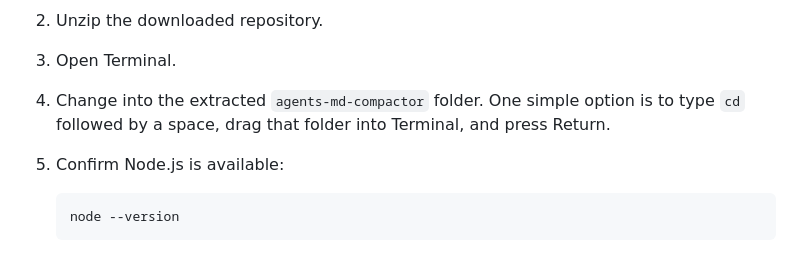
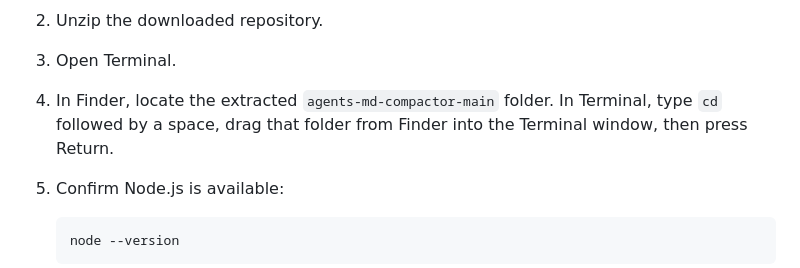
Before and after one commit to shin4141/agents-md-compactor, a Markdown page: README.md, the part around the change. GitHub-like rendering.

Commit message:
docs: clarify Quick Start folder navigation

````diff
--- a/README.md
+++ b/README.md
@@ -110,9 +110,9 @@ See the [Privacy boundary](#privacy-boundary) for the full limitations.
 1. Click **[Download ZIP](https://github.com/shin4141/agents-md-compactor/archive/refs/heads/main.zip)** to download this repository.
 2. Unzip the downloaded repository.
 3. Open Terminal.
-4. Change into the extracted `agents-md-compactor` folder. One simple option is
-   to type `cd` followed by a space, drag that folder into Terminal, and press
-   Return.
+4. In Finder, locate the extracted `agents-md-compactor-main` folder. In
+   Terminal, type `cd` followed by a space, drag that folder from Finder into
+   the Terminal window, then press Return.
 5. Confirm Node.js is available:
 
    ```sh
````
